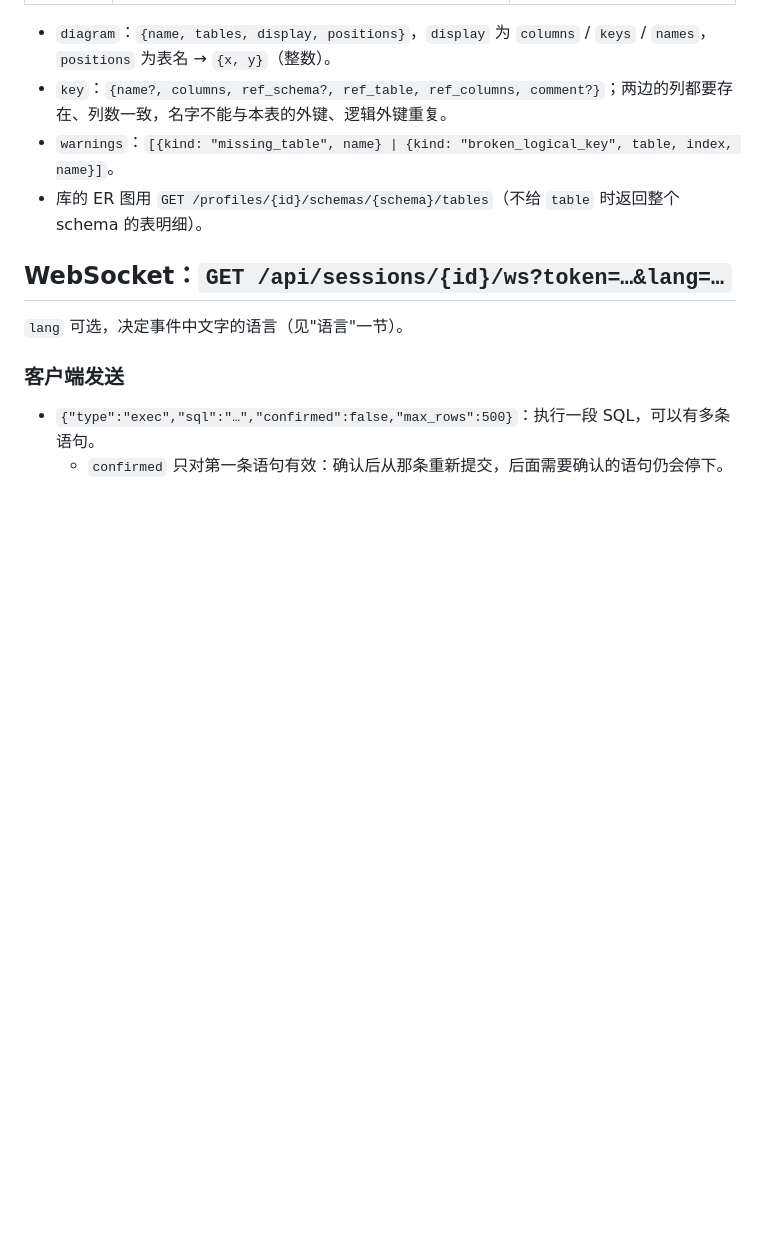
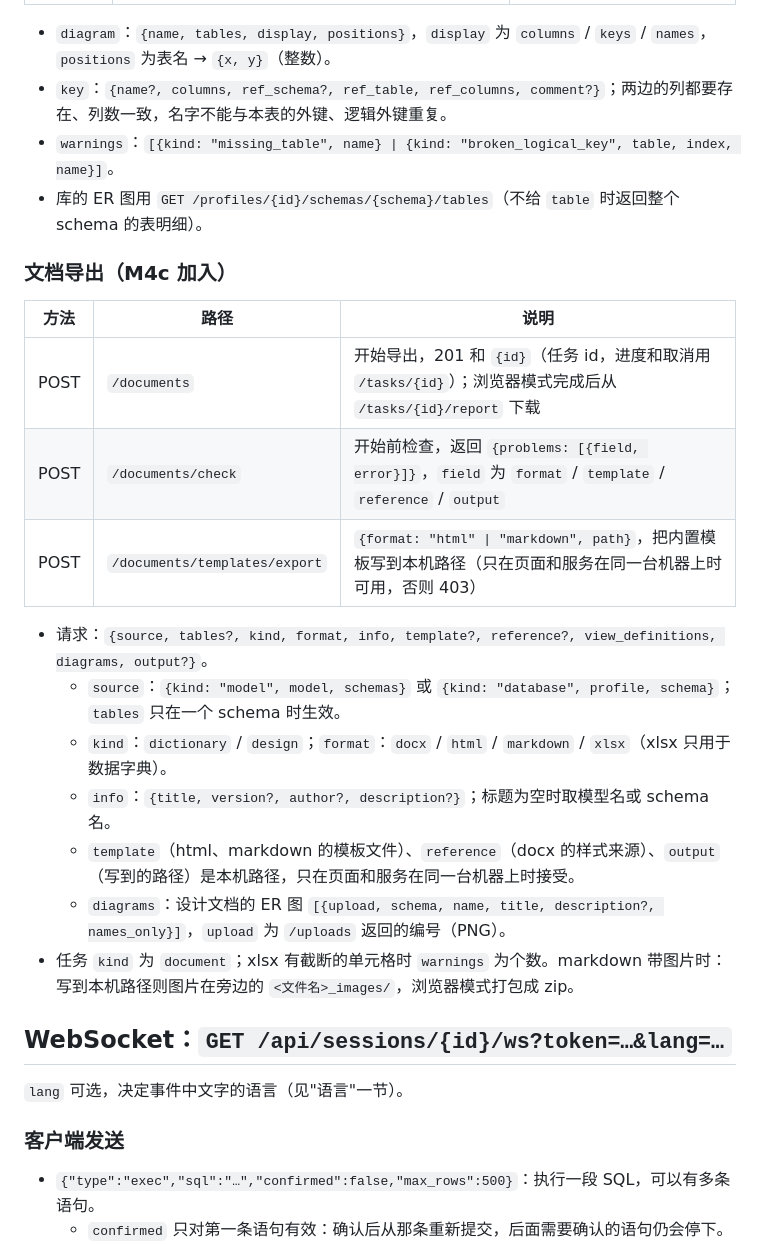
Before and after one commit to byteswalk/dblens, a Markdown page: docs/notes/m0-4b-api.md, the part around the change. GitHub-like rendering; blank space fills up the shorter version.

Commit message:
docs: M4c 文档导出的说明、接口和进度
Co-Authored-By: Claude Opus 5.5 <noreply@anthropic.com>

```diff
--- a/docs/notes/m0-4b-api.md
+++ b/docs/notes/m0-4b-api.md
@@ -265,6 +265,22 @@
 - `warnings`：`[{kind: "missing_table", name} | {kind: "broken_logical_key", table, index, name}]`。
 - 库的 ER 图用 `GET /profiles/{id}/schemas/{schema}/tables`（不给 `table` 时返回整个 schema 的表明细）。
 
+### 文档导出（M4c 加入）
+
+| 方法 | 路径 | 说明 |
+|---|---|---|
+| POST | `/documents` | 开始导出，201 和 `{id}`（任务 id，进度和取消用 `/tasks/{id}`）；浏览器模式完成后从 `/tasks/{id}/report` 下载 |
+| POST | `/documents/check` | 开始前检查，返回 `{problems: [{field, error}]}`，`field` 为 `format` / `template` / `reference` / `output` |
+| POST | `/documents/templates/export` | `{format: "html" \| "markdown", path}`，把内置模板写到本机路径（只在页面和服务在同一台机器上时可用，否则 403） |
+
+- 请求：`{source, tables?, kind, format, info, template?, reference?, view_definitions, diagrams, output?}`。
+  - `source`：`{kind: "model", model, schemas}` 或 `{kind: "database", profile, schema}`；`tables` 只在一个 schema 时生效。
+  - `kind`：`dictionary` / `design`；`format`：`docx` / `html` / `markdown` / `xlsx`（xlsx 只用于数据字典）。
+  - `info`：`{title, version?, author?, description?}`；标题为空时取模型名或 schema 名。
+  - `template`（html、markdown 的模板文件）、`reference`（docx 的样式来源）、`output`（写到的路径）是本机路径，只在页面和服务在同一台机器上时接受。
+  - `diagrams`：设计文档的 ER 图 `[{upload, schema, name, title, description?, names_only}]`，`upload` 为 `/uploads` 返回的编号（PNG）。
+- 任务 `kind` 为 `document`；xlsx 有截断的单元格时 `warnings` 为个数。markdown 带图片时：写到本机路径则图片在旁边的 `<文件名>_images/`，浏览器模式打包成 zip。
+
 ## WebSocket：`GET /api/sessions/{id}/ws?token=…&lang=…`
 
 `lang` 可选，决定事件中文字的语言（见"语言"一节）。
```
Also changed, not shown: docs/notes/m4c-document-export.md (added, +55 -0 lines), 1 other file.
